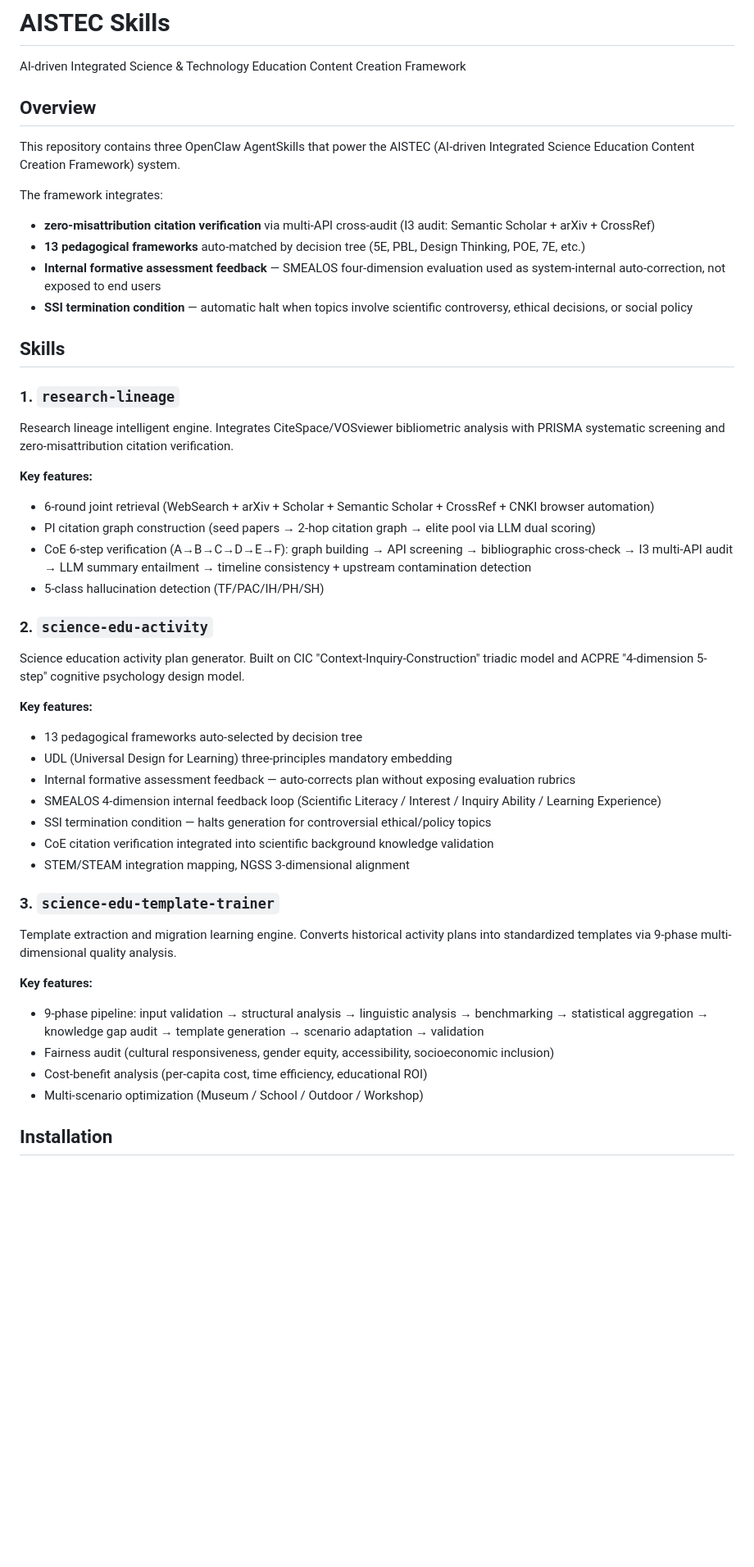
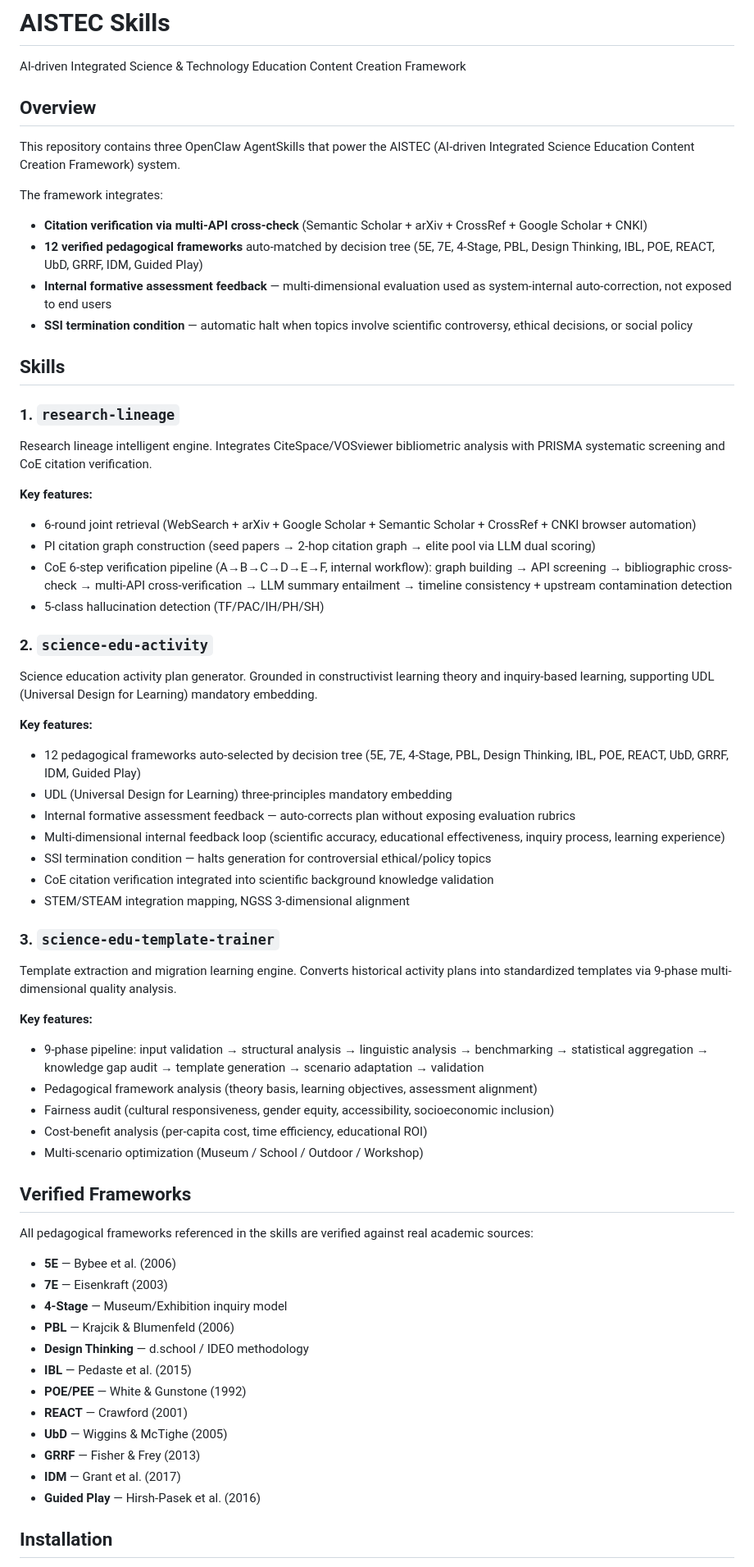
Before and after one commit to zhanggenhf-cloud/aistec-skills, a Markdown page: README.md, the part around the change. Shown at 82% size. GitHub-like rendering; blank space fills up the shorter version.

Commit message:
docs: update README files to reflect corrected framework list and verification

```diff
--- a/README.md
+++ b/README.md
@@ -5,35 +5,36 @@
 # AISTEC Skills
 
 AI-driven Integrated Science & Technology Education Content Creation Framework
+
 ## Overview
 
 This repository contains three OpenClaw AgentSkills that power the AISTEC (AI-driven Integrated Science Education Content Creation Framework) system.
 
 The framework integrates:
-- **zero-misattribution citation verification** via multi-API cross-audit (I3 audit: Semantic Scholar + arXiv + CrossRef)
-- **13 pedagogical frameworks** auto-matched by decision tree (5E, PBL, Design Thinking, POE, 7E, etc.)
-- **Internal formative assessment feedback** — SMEALOS four-dimension evaluation used as system-internal auto-correction, not exposed to end users
+- **Citation verification via multi-API cross-check** (Semantic Scholar + arXiv + CrossRef + Google Scholar + CNKI)
+- **12 verified pedagogical frameworks** auto-matched by decision tree (5E, 7E, 4-Stage, PBL, Design Thinking, IBL, POE, REACT, UbD, GRRF, IDM, Guided Play)
+- **Internal formative assessment feedback** — multi-dimensional evaluation used as system-internal auto-correction, not exposed to end users
 - **SSI termination condition** — automatic halt when topics involve scientific controversy, ethical decisions, or social policy
 
 ## Skills
 
 ### 1. `research-lineage`
-Research lineage intelligent engine. Integrates CiteSpace/VOSviewer bibliometric analysis with PRISMA systematic screening and zero-misattribution citation verification.
+Research lineage intelligent engine. Integrates CiteSpace/VOSviewer bibliometric analysis with PRISMA systematic screening and CoE citation verification.
 
 **Key features:**
-- 6-round joint retrieval (WebSearch + arXiv + Scholar + Semantic Scholar + CrossRef + CNKI browser automation)
+- 6-round joint retrieval (WebSearch + arXiv + Google Scholar + Semantic Scholar + CrossRef + CNKI browser automation)
 - PI citation graph construction (seed papers → 2-hop citation graph → elite pool via LLM dual scoring)
-- CoE 6-step verification (A→B→C→D→E→F): graph building → API screening → bibliographic cross-check → I3 multi-API audit → LLM summary entailment → timeline consistency + upstream contamination detection
+- CoE 6-step verification pipeline (A→B→C→D→E→F, internal workflow): graph building → API screening → bibliographic cross-check → multi-API cross-verification → LLM summary entailment → timeline consistency + upstream contamination detection
 - 5-class hallucination detection (TF/PAC/IH/PH/SH)
 
 ### 2. `science-edu-activity`
-Science education activity plan generator. Built on CIC "Context-Inquiry-Construction" triadic model and ACPRE "4-dimension 5-step" cognitive psychology design model.
+Science education activity plan generator. Grounded in constructivist learning theory and inquiry-based learning, supporting UDL (Universal Design for Learning) mandatory embedding.
 
 **Key features:**
-- 13 pedagogical frameworks auto-selected by decision tree
+- 12 pedagogical frameworks auto-selected by decision tree (5E, 7E, 4-Stage, PBL, Design Thinking, IBL, POE, REACT, UbD, GRRF, IDM, Guided Play)
 - UDL (Universal Design for Learning) three-principles mandatory embedding
 - Internal formative assessment feedback — auto-corrects plan without exposing evaluation rubrics
-- SMEALOS 4-dimension internal feedback loop (Scientific Literacy / Interest / Inquiry Ability / Learning Experience)
+- Multi-dimensional internal feedback loop (scientific accuracy, educational effectiveness, inquiry process, learning experience)
 - SSI termination condition — halts generation for controversial ethical/policy topics
 - CoE citation verification integrated into scientific background knowledge validation
 - STEM/STEAM integration mapping, NGSS 3-dimensional alignment
@@ -43,9 +44,27 @@ Template extraction and migration learning engine. Converts historical activity
 
 **Key features:**
 - 9-phase pipeline: input validation → structural analysis → linguistic analysis → benchmarking → statistical aggregation → knowledge gap audit → template generation → scenario adaptation → validation
+- Pedagogical framework analysis (theory basis, learning objectives, assessment alignment)
 - Fairness audit (cultural responsiveness, gender equity, accessibility, socioeconomic inclusion)
 - Cost-benefit analysis (per-capita cost, time efficiency, educational ROI)
 - Multi-scenario optimization (Museum / School / Outdoor / Workshop)
+
+## Verified Frameworks
+
+All pedagogical frameworks referenced in the skills are verified against real academic sources:
+
+- **5E** — Bybee et al. (2006)
+- **7E** — Eisenkraft (2003)
+- **4-Stage** — Museum/Exhibition inquiry model
+- **PBL** — Krajcik & Blumenfeld (2006)
+- **Design Thinking** — d.school / IDEO methodology
+- **IBL** — Pedaste et al. (2015)
+- **POE/PEE** — White & Gunstone (1992)
+- **REACT** — Crawford (2001)
+- **UbD** — Wiggins & McTighe (2005)
+- **GRRF** — Fisher & Frey (2013)
+- **IDM** — Grant et al. (2017)
+- **Guided Play** — Hirsh-Pasek et al. (2016)
 
 ## Installation
 
```
Also changed, not shown: README.zh.md (+27 -8 lines).
